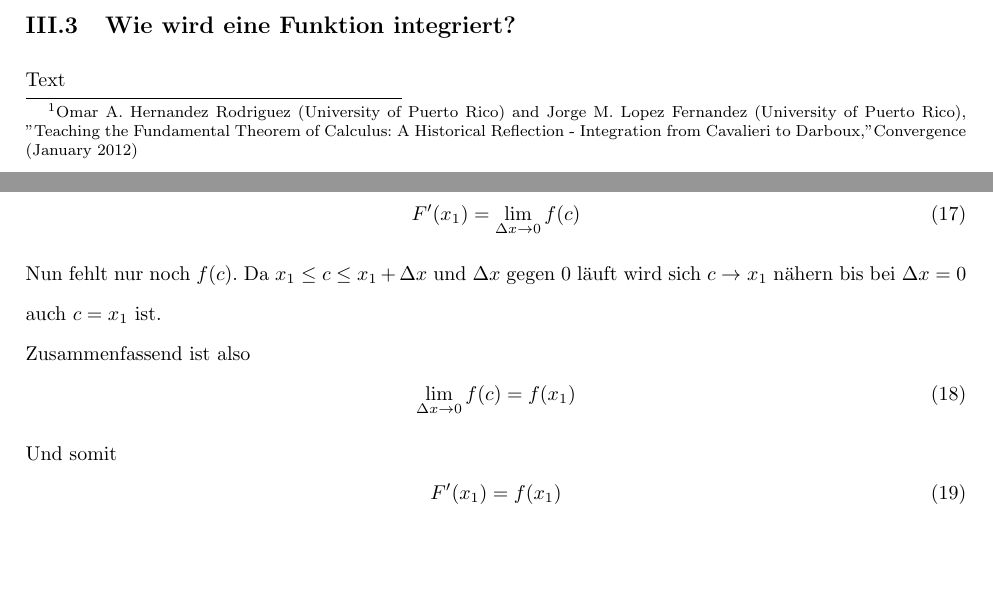
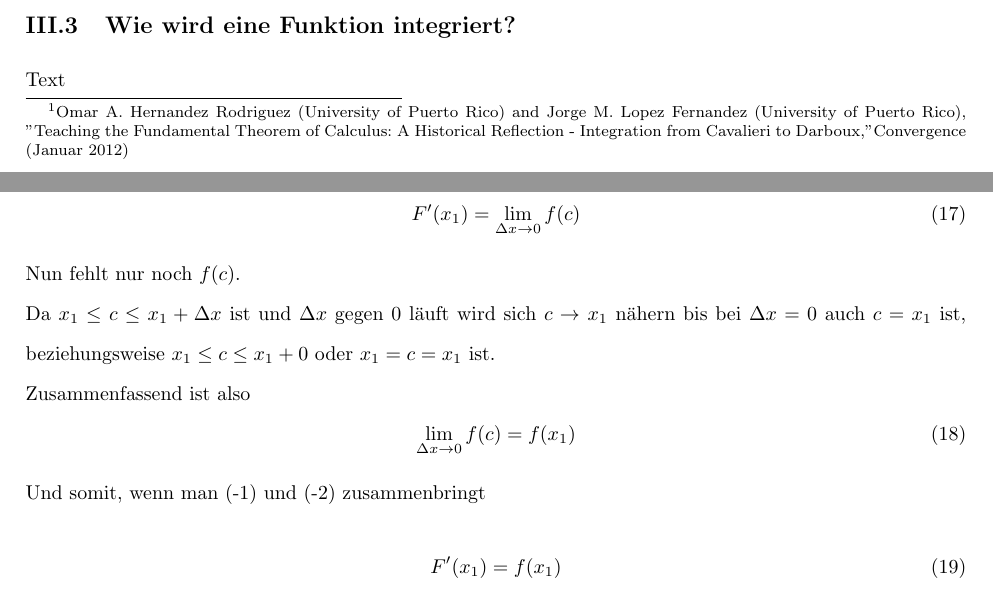
Before and after one commit to Westpol/Mahtematik-Facharbeit-12-HEJ, a LaTeX document (upp_muster.tex): two parts of pages 3 and 6 of 7, joined at a grey line, cut so that both start at the same text, the shorter picture padded with empty space. Compiled offline with pdfLaTeX.

Commit message:
End-of-day

```diff
--- a/upp_muster.tex
+++ b/upp_muster.tex
@@ -101,7 +101,7 @@ liststotoc,idxtotoc,bibtotoc]{article}
 	\section{Geschichtliche Zusammenfassung}
 	Newton/Gauss Fight\\
 	Jahreszeiten, Semi guter Beweis am Anfang?\\
-	\footnote{Omar A. Hernandez Rodriguez (University of Puerto Rico) and Jorge M. Lopez Fernandez (University of Puerto Rico), "Teaching the Fundamental Theorem of Calculus: A Historical Reflection - Integration from Cavalieri to Darboux," Convergence (January 2012)}
+	\footnote{Omar A. Hernandez Rodriguez (University of Puerto Rico) and Jorge M. Lopez Fernandez (University of Puerto Rico), "Teaching the Fundamental Theorem of Calculus: A Historical Reflection - Integration from Cavalieri to Darboux," Convergence (Januar 2012)}
 
 
 
@@ -221,11 +221,11 @@ liststotoc,idxtotoc,bibtotoc]{article}
 		\begin{equation}
 			F'(x_1)=\lim \limits_{\Delta x \to 0}f(c)
 		\end{equation}
-		Nun fehlt nur noch $f(c)$. Da $x_1 \leq c \leq x_1+\Delta x$ und $\Delta x$ gegen $0$ läuft wird sich $c\to$ $x_1$ nähern bis bei $\Delta x=0$ auch $c = x_1$ ist.\\Zusammenfassend ist also
+		Nun fehlt nur noch $f(c)$.\\ Da $x_1 \leq c \leq x_1+\Delta x$ ist und $\Delta x$ gegen $0$ läuft wird sich $c\to$ $x_1$ nähern bis bei $\Delta x=0$ auch $c = x_1$ ist, beziehungsweise $x_1 \leq c \leq x_1 + 0$ oder $x_1 = c = x_1$ ist.\\Zusammenfassend ist also
 		\begin{equation}
 			\lim \limits_{\Delta x \to 0} f(c) = f(x_1)
 		\end{equation}
-		Und somit
+		Und somit, wenn man (-1) und (-2) zusammenbringt
 		\begin{equation}
 			F'(x_1)=f(x_1)
 		\end{equation}
```
Also changed, not shown: lilian-velet-oHY0NfxZsJc-unsplash.jpg (added), upp_muster.pdf.
